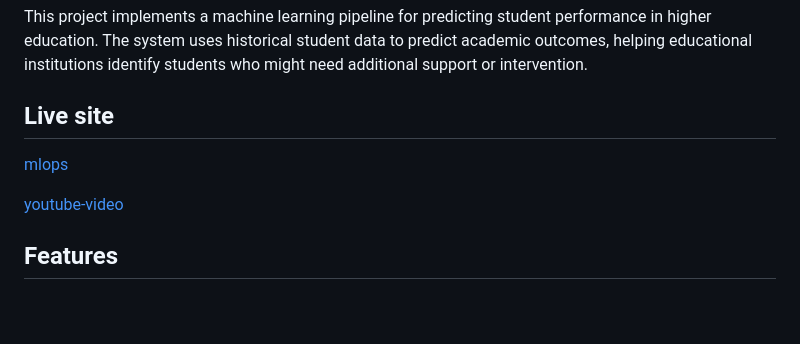
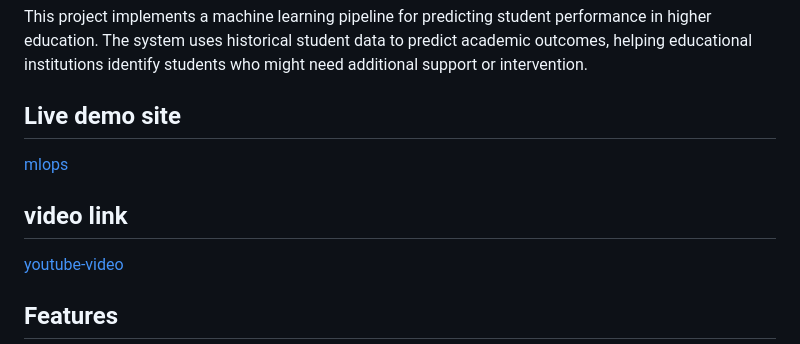
Before and after one commit to eobolo/ml_pipeline, a Markdown page: README.md, the part around the change. Rendered like a GitHub page; blank space fills up the shorter version.

```diff
--- a/README.md
+++ b/README.md
@@ -3,9 +3,10 @@
 ## Overview
 This project implements a machine learning pipeline for predicting student performance in higher education. The system uses historical student data to predict academic outcomes, helping educational institutions identify students who might need additional support or intervention.
 
-## Live site
+## Live demo site
 [mlops](https://ml-pipeline-le2q.onrender.com/)
 
+## video link
 [youtube-video](https://youtu.be/WEx--V41hyk)
 
 ## Features
```
